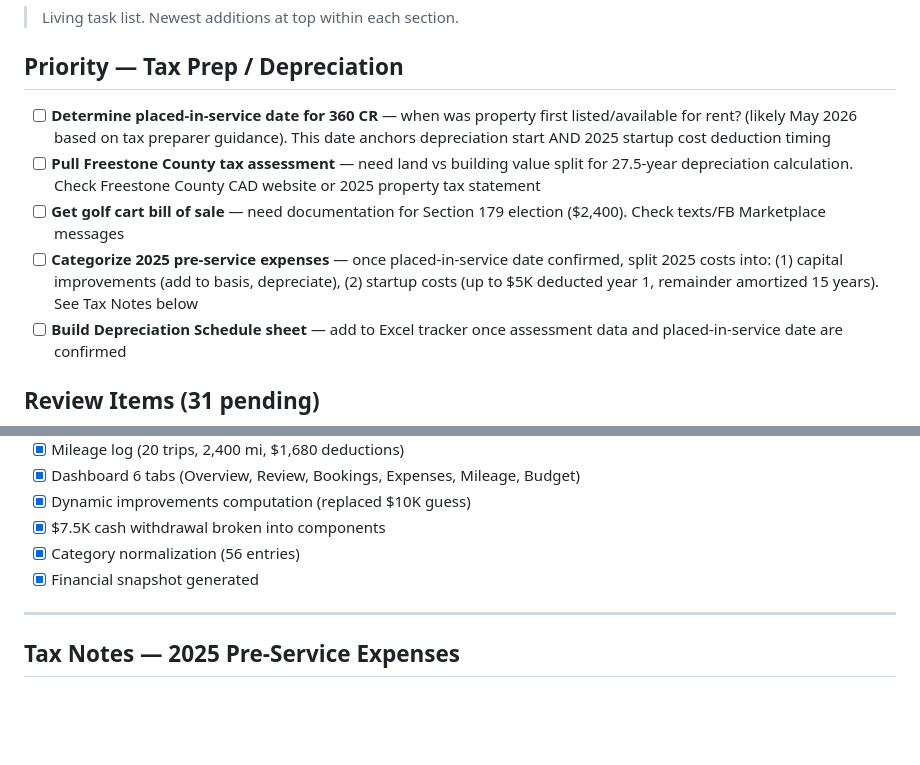
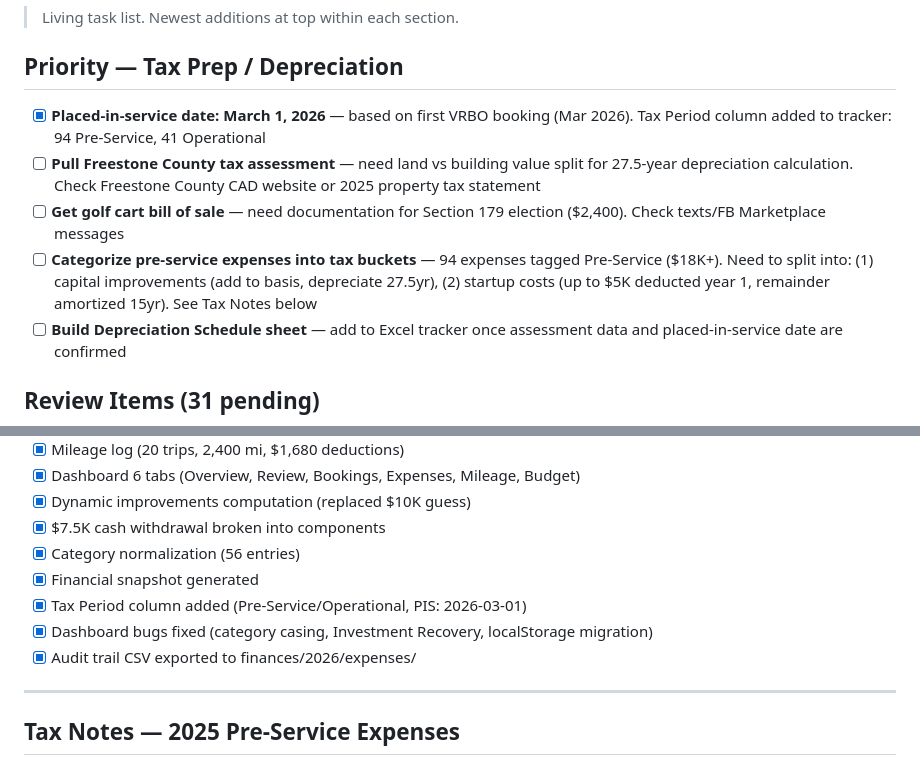
Before and after one commit to ekeng92/kengs-landing, a Markdown page: finances/TASKS.md, 2 parts joined by grey strips. Rendered like a GitHub page; blank space fills up the shorter version.

Commit message:
Update task list: PIS date confirmed, mark completed items

```diff
--- a/finances/TASKS.md
+++ b/finances/TASKS.md
@@ -4,10 +4,10 @@
 
 ## Priority — Tax Prep / Depreciation
 
-- [ ] **Determine placed-in-service date for 360 CR** — when was property first listed/available for rent? (likely May 2026 based on tax preparer guidance). This date anchors depreciation start AND 2025 startup cost deduction timing
+- [x] **Placed-in-service date: March 1, 2026** — based on first VRBO booking (Mar 2026). Tax Period column added to tracker: 94 Pre-Service, 41 Operational
 - [ ] **Pull Freestone County tax assessment** — need land vs building value split for 27.5-year depreciation calculation. Check Freestone County CAD website or 2025 property tax statement
 - [ ] **Get golf cart bill of sale** — need documentation for Section 179 election ($2,400). Check texts/FB Marketplace messages
-- [ ] **Categorize 2025 pre-service expenses** — once placed-in-service date confirmed, split 2025 costs into: (1) capital improvements (add to basis, depreciate), (2) startup costs (up to $5K deducted year 1, remainder amortized 15 years). See Tax Notes below
+- [ ] **Categorize pre-service expenses into tax buckets** — 94 expenses tagged Pre-Service ($18K+). Need to split into: (1) capital improvements (add to basis, depreciate 27.5yr), (2) startup costs (up to $5K deducted year 1, remainder amortized 15yr). See Tax Notes below
 - [ ] **Build Depreciation Schedule sheet** — add to Excel tracker once assessment data and placed-in-service date are confirmed
 
 ## Review Items (31 pending)
@@ -39,6 +39,9 @@
 - [x] $7.5K cash withdrawal broken into components
 - [x] Category normalization (56 entries)
 - [x] Financial snapshot generated
+- [x] Tax Period column added (Pre-Service/Operational, PIS: 2026-03-01)
+- [x] Dashboard bugs fixed (category casing, Investment Recovery, localStorage migration)
+- [x] Audit trail CSV exported to finances/2026/expenses/
 
 ---
 
```
